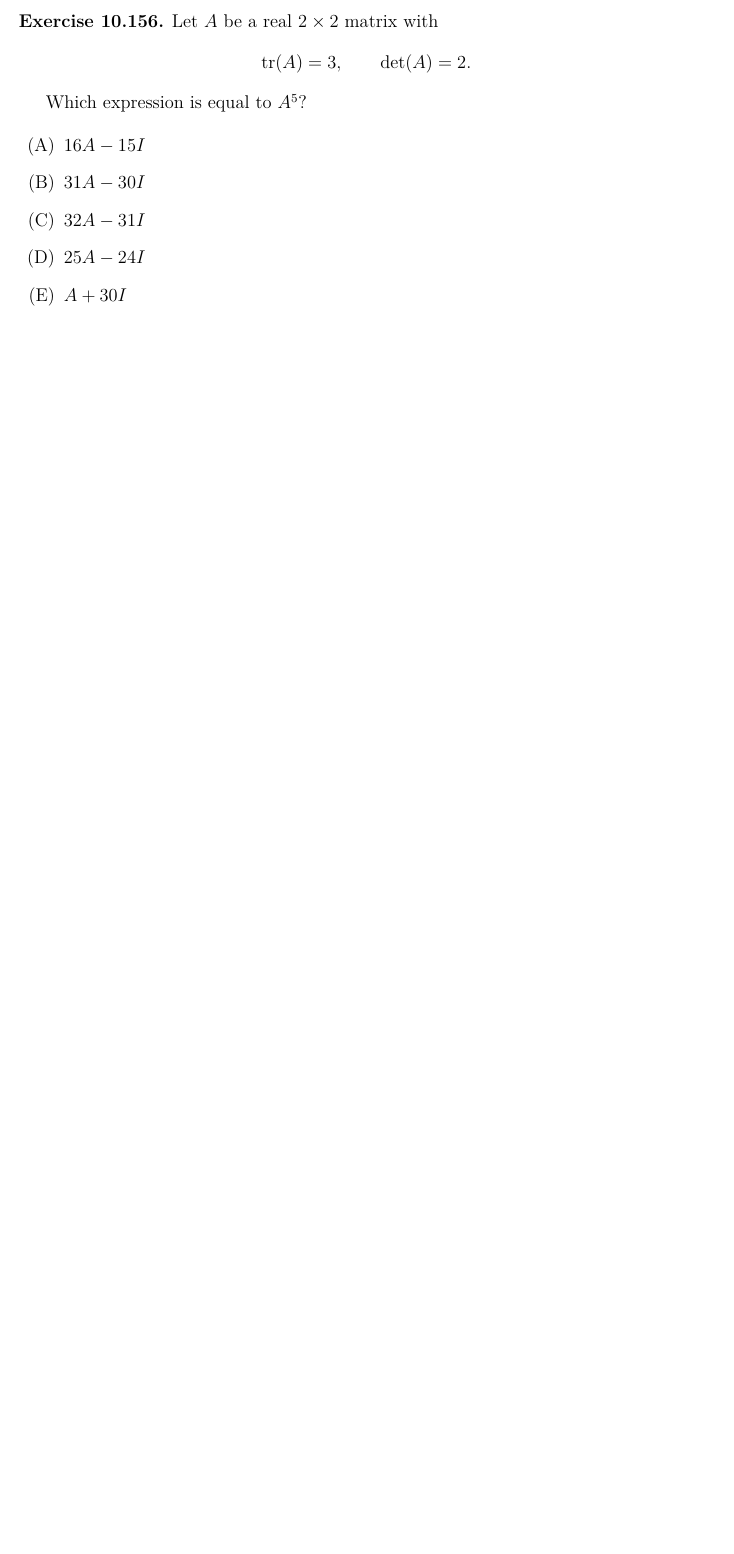
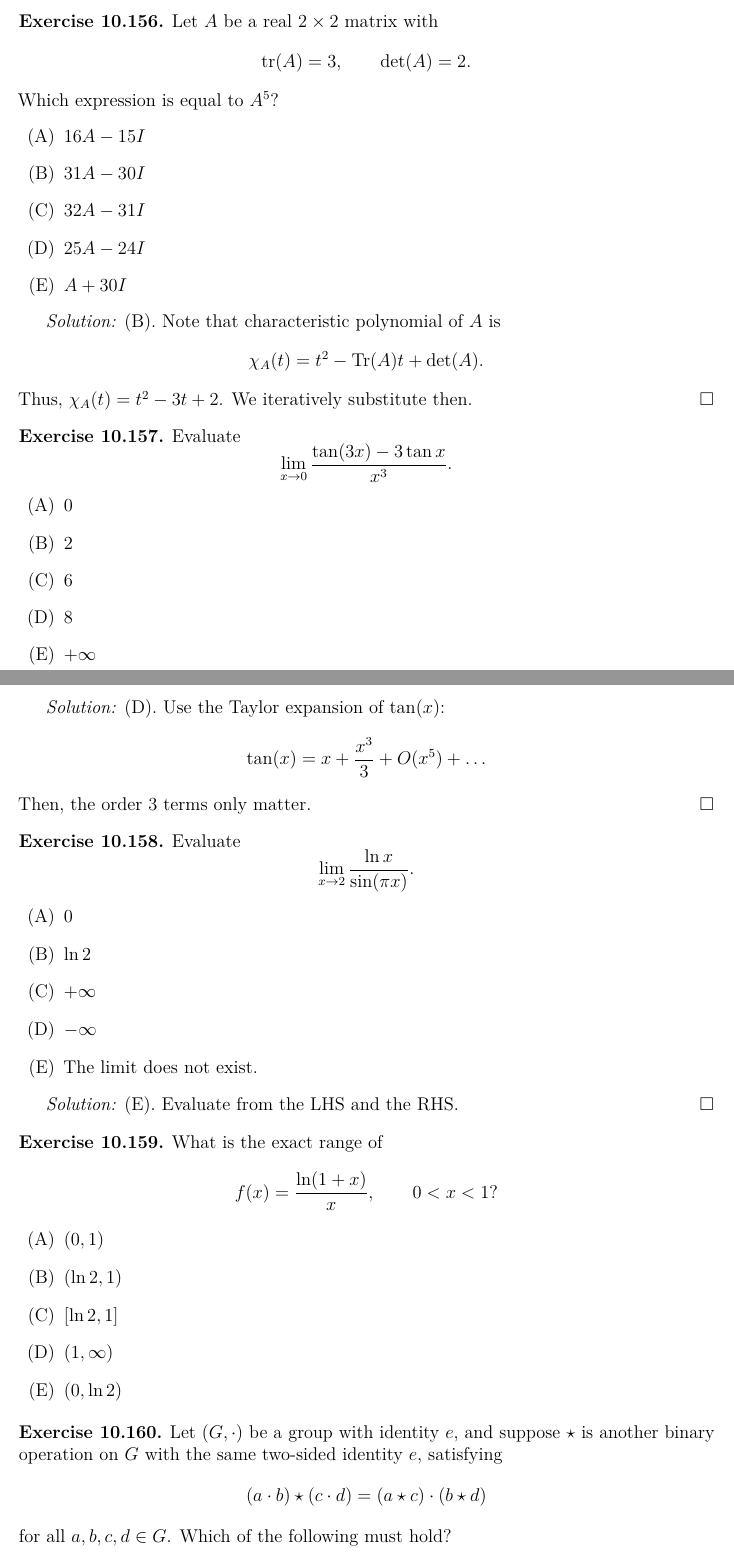
Before and after one commit to joeorii/gre_prep, a LaTeX document (main.tex, which reads obscure_mcq.tex): part of page 100 of 101 before the commit and two parts of pages 100 and 101 of 104 after it, the two joined at a grey line, cut so that both start at the same text, the shorter picture padded with empty space. Compiled offline with pdfLaTeX.

Commit message:
oct_28_morning

```diff
--- a/obscure_mcq.tex
+++ b/obscure_mcq.tex
@@ -3460,3 +3464,80 @@ Which expression is equal to $A^5$?
     \item $A+30I$
 \end{enumerate}
 \end{exercise}
+\begin{solution}
+(B). Note that characteristic polynomial of $A$ is
+\[
+\chi_A(t)  = t^2 - \tr(A)t + \det (A).
+\]
+Thus, $\chi_A(t) = t^2 - 3t + 2$. We iteratively substitute then.
+\end{solution}
+
+\begin{exercise}
+Evaluate
+\[
+\lim_{x\to0}
+\frac{\tan(3x)-3\tan x}{x^3}.
+\]
+\begin{enumerate}[label=(\Alph*)]
+    \item $0$
+    \item $2$
+    \item $6$
+    \item $8$
+    \item $+\infty$
+\end{enumerate}
+\end{exercise}
+\begin{solution}
+(D). Use the Taylor expansion of $\tan(x)$:
+\[
+\tan(x) = x + \frac{x^3}{3} + O(x^5) + \dots
+\]
+Then, the order $3$ terms only matter.
+\end{solution}
+
+\begin{exercise}
+Evaluate
+\[
+\lim_{x\to2}
+\frac{\ln x}{\sin(\pi x)}.
+\]
+\begin{enumerate}[label=(\Alph*)]
+    \item $0$
+    \item $\ln 2$
+    \item $+\infty$
+    \item $-\infty$
+    \item The limit does not exist.
+\end{enumerate}
+\end{exercise}
+\begin{solution}
+(E). Evaluate from the LHS and the RHS.
+\end{solution}
+
+\begin{exercise}
+What is the exact range of
+\[
+f(x)=\frac{\ln(1+x)}{x},
+\qquad 0<x<1?
+\]
+
+\begin{enumerate}[label=(\Alph*)]
+    \item $(0,1)$
+    \item $(\ln2,1)$
+    \item $[\ln2,1]$
+    \item $(1,\infty)$
+    \item $(0,\ln2)$
+\end{enumerate}
+\end{exercise}
+
+
+\begin{exercise}
+Let $(G,\cdot)$ be a group with identity $e$,
+and suppose $\star$ is another binary
+operation on $G$ with the same two-sided
+identity $e$, satisfying
+\[
+(a\cdot b)\star(c\cdot d)
+=
+(a\star c)\cdot(b\star d)
+\]
+for all $a,b,c,d\in G$. Which of the following must hold?
+\begin{enumerate}[label=(\Alph*)]
@@ -3462,0 +3572 @@ Which expression is equal to $A^5$?
+    \item $(1,0)$
```
Also changed, not shown: la.tex (+7 -0 lines), main.pdf, obscure_mcq.tex (145 more changed lines), 5 other files.
